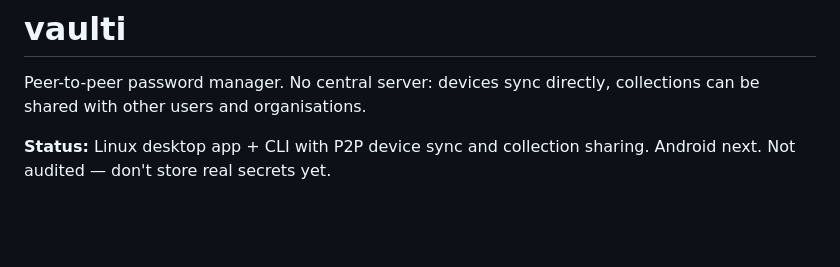
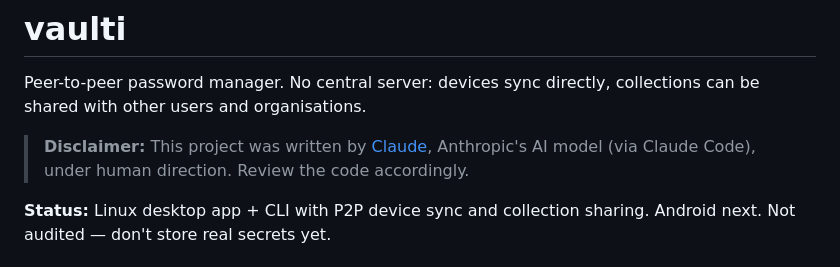
Before and after one commit to n3amil/vaulti, a Markdown page: README.md, the part around the change. Rendered like a GitHub page; blank space fills up the shorter version.

Commit message:
README: disclaimer that the project is written by Claude

```diff
--- a/README.md
+++ b/README.md
@@ -2,6 +2,8 @@
 
 Peer-to-peer password manager. No central server: devices sync directly,
 collections can be shared with other users and organisations.
+
+> **Disclaimer:** This project was written by [Claude](https://claude.ai), Anthropic's AI model (via Claude Code), under human direction. Review the code accordingly.
 
 **Status:** Linux desktop app + CLI with P2P device sync and collection sharing. Android next. Not audited — don't store real secrets yet.
 
```
